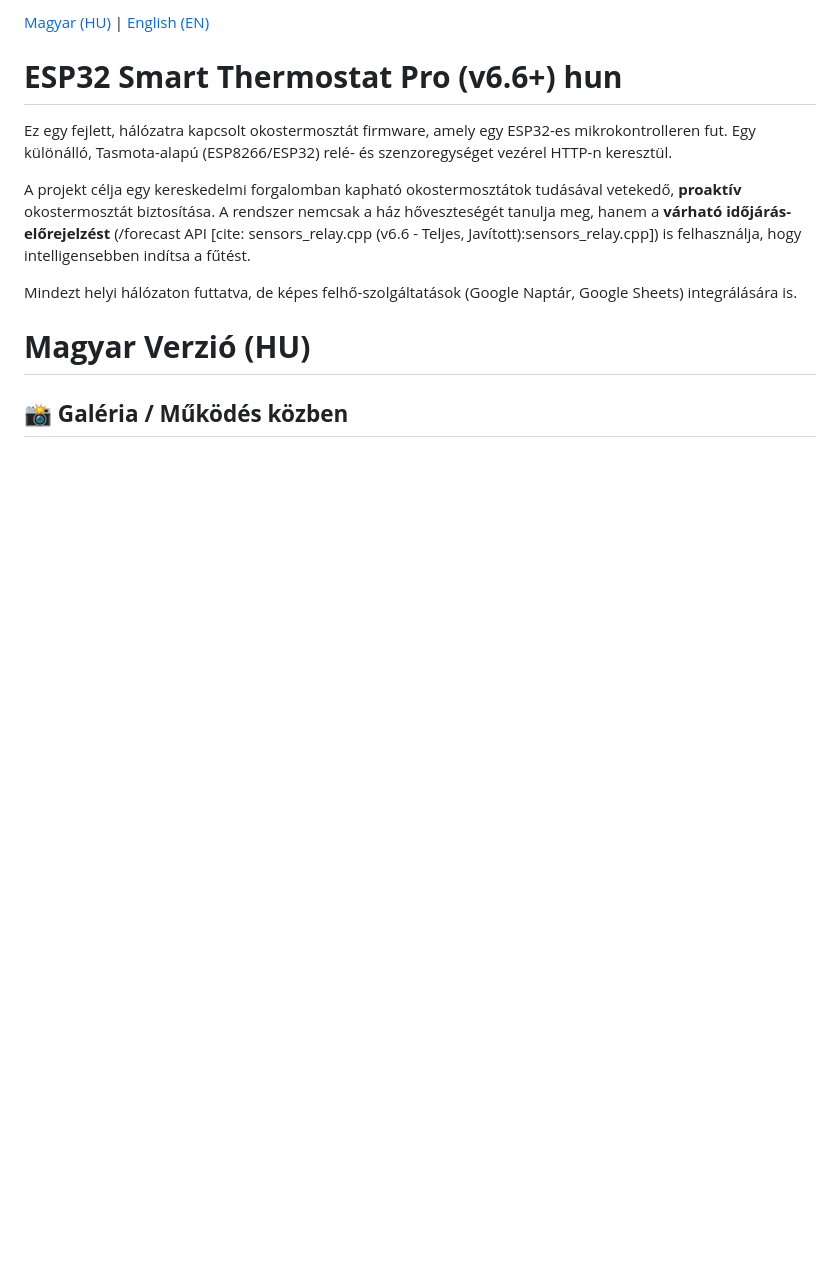
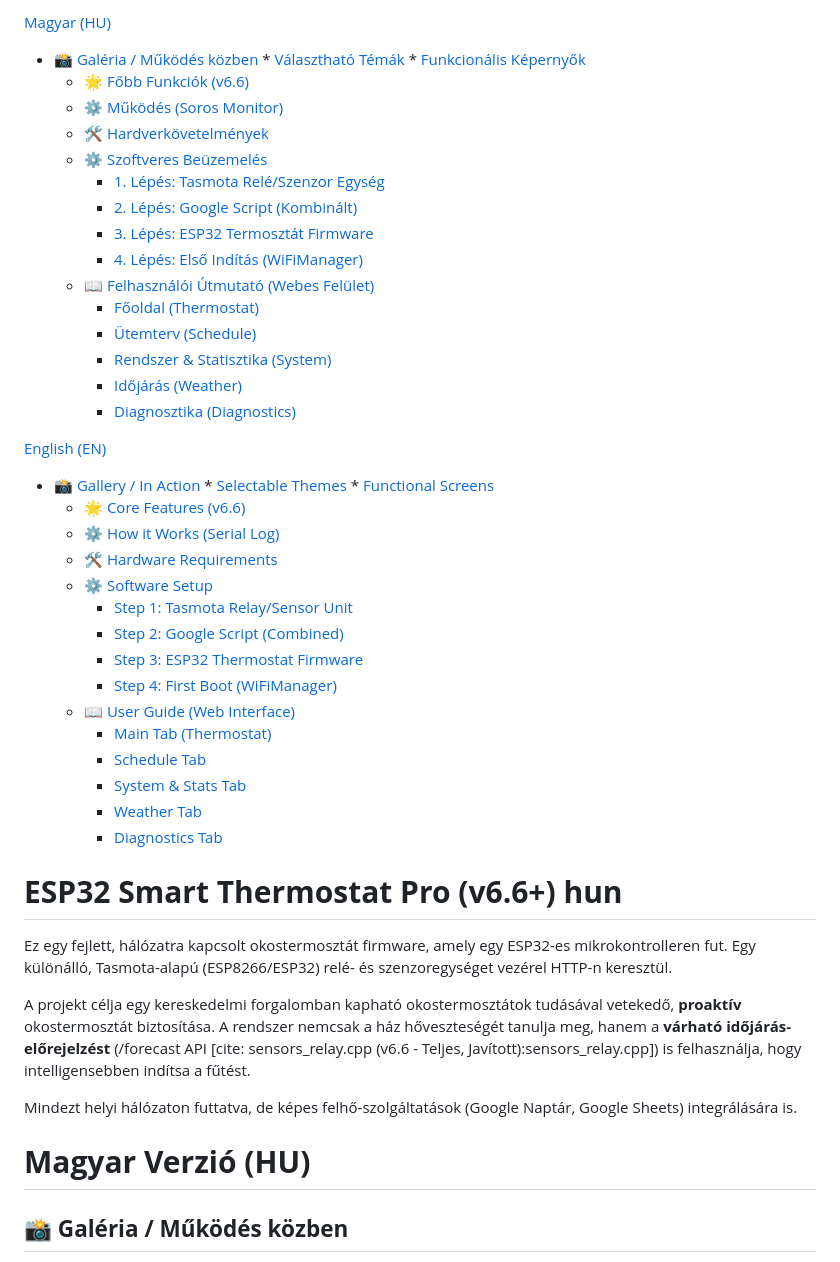
Before and after one commit to ispazoli/ESP32-Smart-Thermostat-v6.6, a Markdown page: Readme.md, the part around the change. GitHub-like rendering; blank space fills up the shorter version.

```diff
--- a/Readme.md
+++ b/Readme.md
@@ -1,4 +1,41 @@
-[Magyar (HU)](#esp32-smart-thermostat-pro-v66-hun) | [English (EN)](#esp32-smart-thermostat-pro-v66-eng)
+[Magyar (HU)](#esp32-smart-thermostat-pro-v66-hun)
+* [📸 Galéria / Működés közben](#galéria--működés-közben)
+        * [Választható Témák](#választható-témák)
+        * [Funkcionális Képernyők](#funkcionális-képernyők)
+    * [🌟 Főbb Funkciók (v6.6)](#főbb-funkciók-v66)
+    * [⚙️ Működés (Soros Monitor)](#működés-soros-monitor)
+    * [🛠️ Hardverkövetelmények](#hardverkövetelmények)
+    * [⚙️ Szoftveres Beüzemelés](#szoftveres-beüzemelés)
+        * [1. Lépés: Tasmota Relé/Szenzor Egység](#1-lépés-tasmota-relészenzor-egység)
+        * [2. Lépés: Google Script (Kombinált)](#2-lépés-google-script-kombinált)
+        * [3. Lépés: ESP32 Termosztát Firmware](#3-lépés-esp32-termosztát-firmware)
+        * [4. Lépés: Első Indítás (WiFiManager)](#4-lépés-első-indítás-wifimanager)
+    * [📖 Felhasználói Útmutató (Webes Felület)](#felhasználói-útmutató-webes-felület)
+        * [Főoldal (Thermostat)](#főoldal-thermostat)
+        * [Ütemterv (Schedule)](#ütemterv-schedule)
+        * [Rendszer & Statisztika (System)](#rendszer--statisztika-system)
+        * [Időjárás (Weather)](#időjárás-weather)
+        * [Diagnosztika (Diagnostics)](#diagnosztika-diagnostics)
+
+[English (EN)](#esp32-smart-thermostat-pro-v66-eng)
+* [📸 Gallery / In Action](#gallery--in-action)
+        * [Selectable Themes](#selectable-themes)
+        * [Functional Screens](#functional-screens)
+    * [🌟 Core Features (v6.6)](#core-features-v66)
+    * [⚙️ How it Works (Serial Log)](#how-it-works-serial-log)
+    * [🛠️ Hardware Requirements](#hardware-requirements)
+    * [⚙️ Software Setup](#software-setup)
+        * [Step 1: Tasmota Relay/Sensor Unit](#step-1-tasmota-relaysensor-unit)
+        * [Step 2: Google Script (Combined)](#step-2-google-script-combined)
+        * [Step 3: ESP32 Thermostat Firmware](#step-3-esp32-thermostat-firmware)
+        * [Step 4: First Boot (WiFiManager)](#step-4-first-boot-wifimanager)
+    * [📖 User Guide (Web Interface)](#user-guide-web-interface)
+        * [Main Tab (Thermostat)](#main-tab-thermostat)
+        * [Schedule Tab](#schedule-tab)
+        * [System & Stats Tab](#system--stats-tab)
+        * [Weather Tab](#weather-tab)
+        * [Diagnostics Tab](#diagnostics-tab)
+
 
 
 # **ESP32 Smart Thermostat Pro (v6.6+) hun**
```
